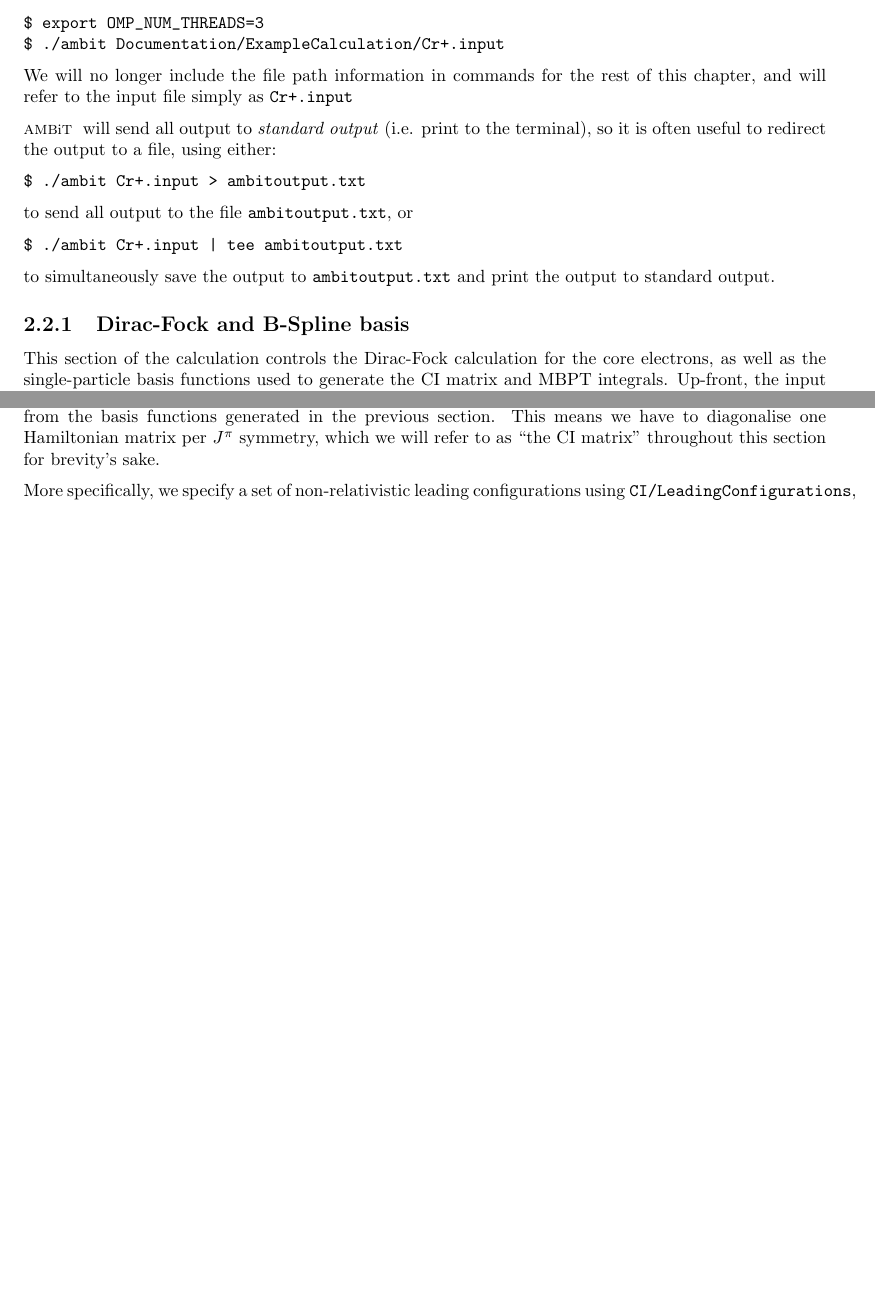
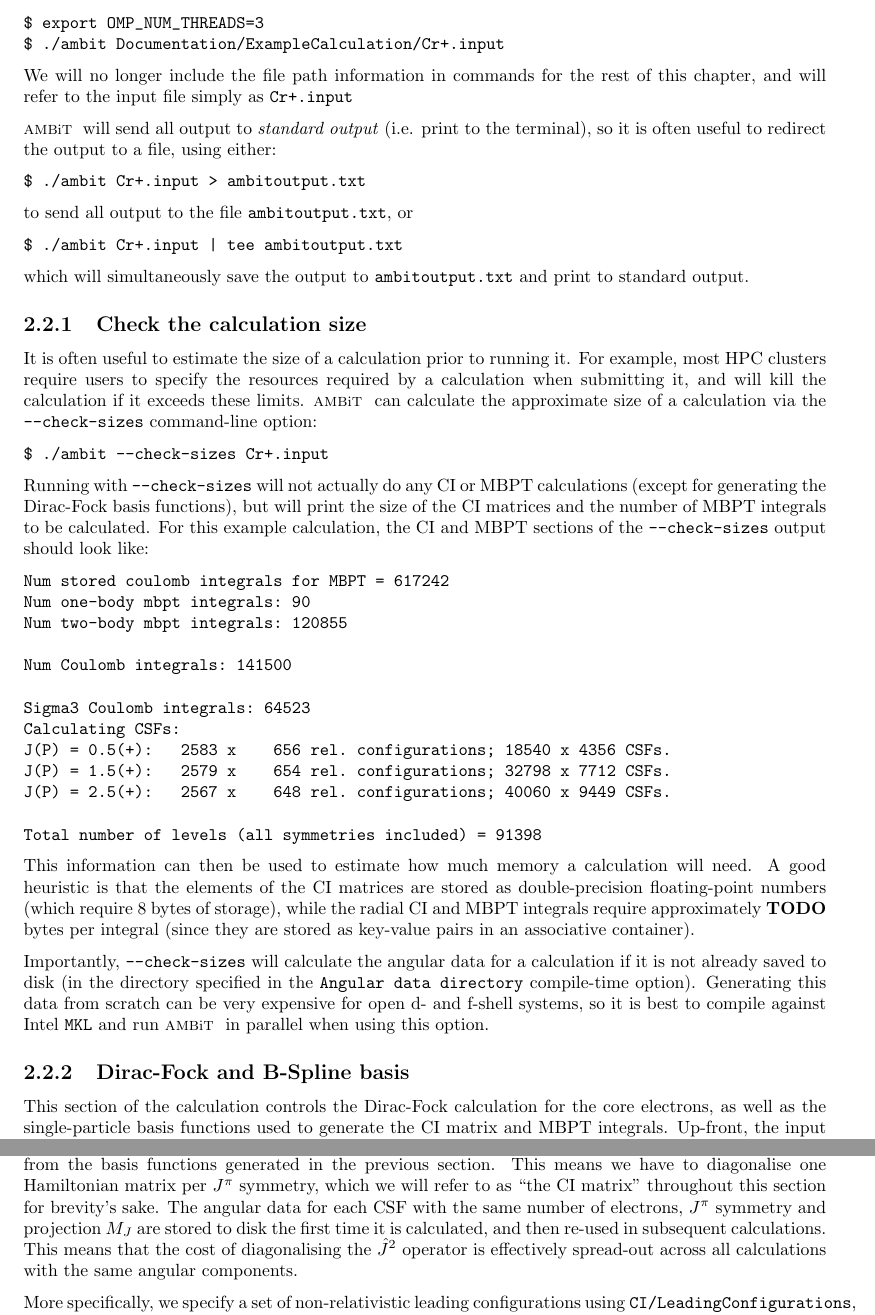
Before and after one commit to drjuls/AMBiT, a LaTeX thesis (Documentation/user_guide.tex): two parts of pages 8 and 10 of 44 before the commit and two parts of pages 8 and 11 of 44 after it, joined at a grey line, cut so that both start at the same text, the shorter picture padded with empty space. Compiled offline with pdfLaTeX.

Commit message:
Usability changes: added a section on check-sizes to the user guide and cleaned up unnecessary error messages.

```diff
--- a/Documentation/user_guide.tex
+++ b/Documentation/user_guide.tex
@@ -242,7 +244,49 @@ to send all output to the file \texttt{ambitoutput.txt}, or
 $ ./ambit Cr+.input | tee ambitoutput.txt
 \end{verbatim}
 
-to simultaneously save the output to \texttt{ambitoutput.txt} and print the output to standard output.
+which will simultaneously save the output to \texttt{ambitoutput.txt} and print to standard output.
+
+\subsection{Check the calculation size}
+
+It is often useful to estimate the size of a calculation prior to running it. For example, most HPC
+clusters require users to specify the resources required by a calculation when submitting it, and will
+kill the calculation if it exceeds these limits. \ambit~ can calculate the approximate size of a
+calculation via the \texttt{{-}{-}check-sizes} command-line option:
+
+\begin{verbatim}
+$ ./ambit --check-sizes Cr+.input
+\end{verbatim}
+
+Running with \texttt{{-}{-}check-sizes} will not actually do any CI or MBPT calculations (except for
+generating the Dirac-Fock basis functions), but will print the size of the CI matrices and the number of
+MBPT integrals to be calculated. For this example calculation, the CI and MBPT sections of the
+\texttt{{-}{-}check-sizes} output should look like:
+
+\begin{verbatim}
+Num stored coulomb integrals for MBPT = 617242
+Num one-body mbpt integrals: 90
+Num two-body mbpt integrals: 120855
+
+Num Coulomb integrals: 141500
+
+Sigma3 Coulomb integrals: 64523
+Calculating CSFs:
+J(P) = 0.5(+):   2583 x    656 rel. configurations; 18540 x 4356 CSFs.
+J(P) = 1.5(+):   2579 x    654 rel. configurations; 32798 x 7712 CSFs.
+J(P) = 2.5(+):   2567 x    648 rel. configurations; 40060 x 9449 CSFs.
+
+Total number of levels (all symmetries included) = 91398
+\end{verbatim}
+
+This information can then be used to estimate how much memory a calculation will need. A good heuristic
+is that the elements of the CI matrices are stored as double-precision floating-point numbers
+(which require 8 bytes of storage), while the radial CI and MBPT integrals require approximately
+\textbf{TODO} bytes per integral (since they are stored as key-value pairs in an associative container).
+
+Importantly, \texttt{{-}{-}check-sizes} will calculate the angular data for a calculation if it is not
+already saved to disk (in the directory specified in the \texttt{Angular data directory} compile-time
+option). Generating this data from scratch can be very expensive for open d- and f-shell systems, so it
+is best to compile against Intel \texttt{MKL} and run \ambit~ in parallel when using this option.
 
 \subsection{Dirac-Fock and B-Spline basis}
 \label{sec:tut_DF}
@@ -416,10 +460,12 @@ between valence electrons by exactly diagonalising the Hamiltonian matrix in a b
 Configuration State Functions (CSFs). These CSFs are many-body eigenstates of the $\hat{J}^2$
 operator, which are formed from the basis functions generated in the previous section. This means we
 have to diagonalise one Hamiltonian matrix per $J^{\pi}$ symmetry, which we will refer to as ``the CI
-matrix'' throughout this section for brevity's sake.
-
-More
-specifically, we specify a set of non-relativistic leading configurations using
+matrix'' throughout this section for brevity's sake.  The angular data for each CSF with the same number
+of electrons, $J^{\pi}$ symmetry and projection $M_J$ are stored to disk the first time it is
+calculated, and then re-used in subsequent calculations. This means that the cost of diagonalising the
+$\hat{J}^2$ operator is effectively spread-out across all calculations with the same angular components.
+
+More specifically, we specify a set of non-relativistic leading configurations using
 \texttt{CI/LeadingConfigurations}, from which \ambit~ takes electrons and/or hole excitations up to the
 limit set in \texttt{Basis/ValenceBasis} to form the CSFs. It is extremely important to choose the
 leading configurations such that the electron- or hole-excitations capture all of the important
```
Also changed, not shown: INSTALL.md (+16 -4 lines), Documentation/user_guide.tex (112 more changed lines), 3 other files.
